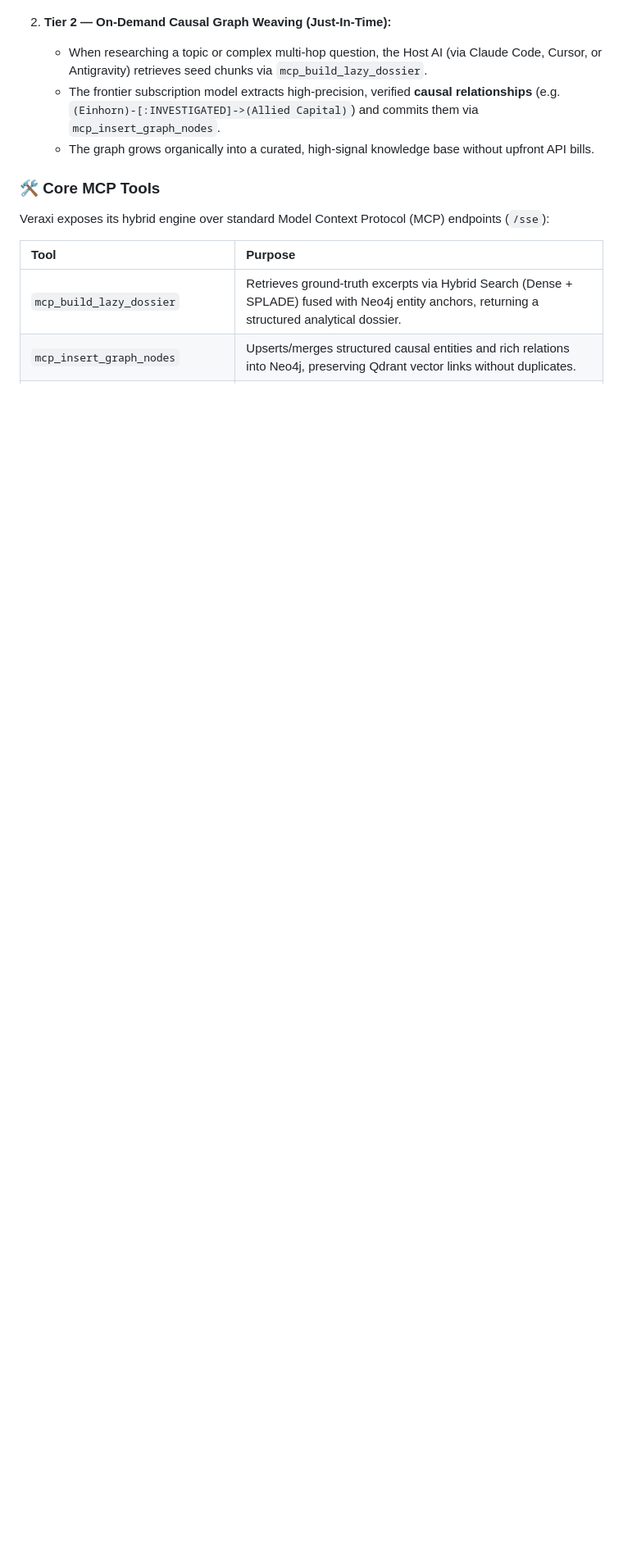
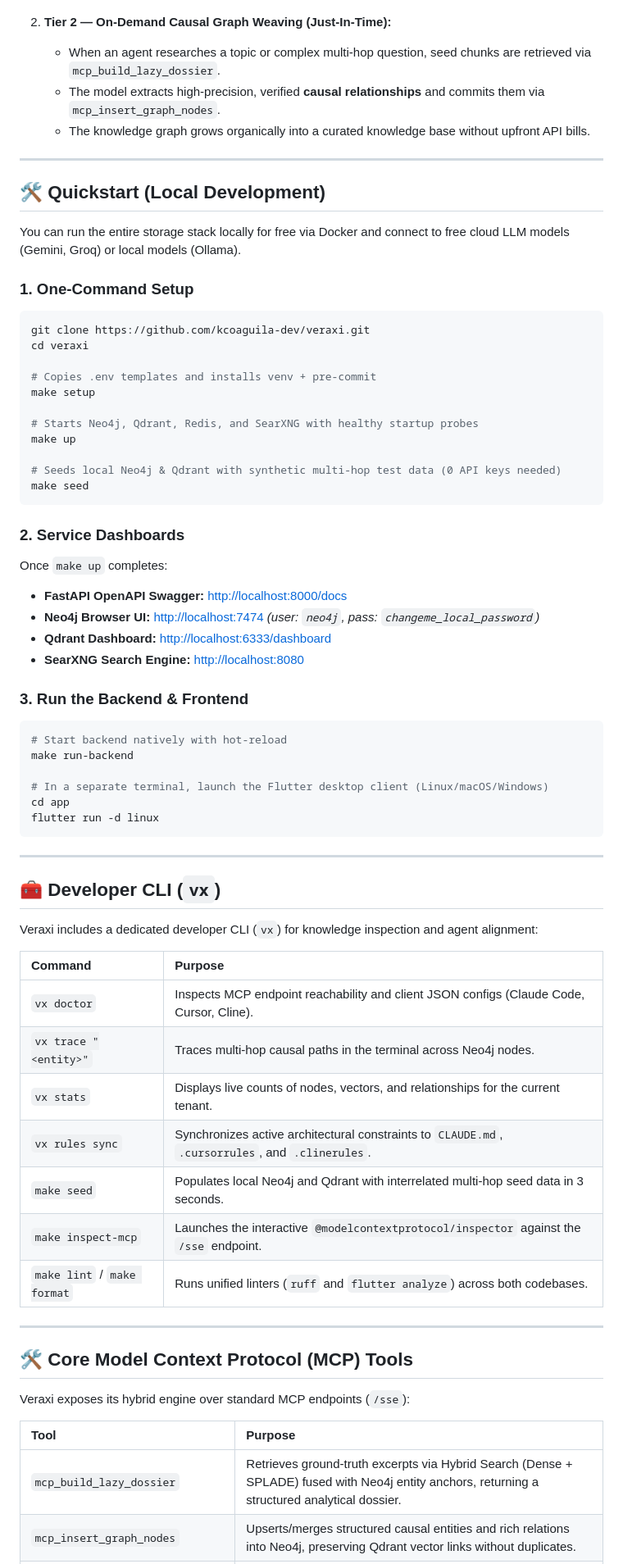
Before and after one commit to kcoaguila-dev/veraxi, a Markdown page: README.md, the part around one of its changes. Shown at 82% size. Rendered like a GitHub page; blank space fills up the shorter version.

````diff
--- a/README.md
+++ b/README.md
@@ -66,12 +40,68 @@ To eliminate the prohibitive computational cost and "hairball" graph noise of tr
 
 2. **Tier 2 — On-Demand Causal Graph Weaving (Just-In-Time):**
-   * When researching a topic or complex multi-hop question, the Host AI (via Claude Code, Cursor, or Antigravity) retrieves seed chunks via `mcp_build_lazy_dossier`.
-   * The frontier subscription model extracts high-precision, verified **causal relationships** (e.g. `(Einhorn)-[:INVESTIGATED]->(Allied Capital)`) and commits them via `mcp_insert_graph_nodes`.
-   * The graph grows organically into a curated, high-signal knowledge base without upfront API bills.
+   * When an agent researches a topic or complex multi-hop question, seed chunks are retrieved via `mcp_build_lazy_dossier`.
+   * The model extracts high-precision, verified **causal relationships** and commits them via `mcp_insert_graph_nodes`.
+   * The knowledge graph grows organically into a curated knowledge base without upfront API bills.
 
-### 🛠 Core MCP Tools
+---
 
-Veraxi exposes its hybrid engine over standard Model Context Protocol (MCP) endpoints (`/sse`):
+## 🛠 Quickstart (Local Development)
+
+You can run the entire storage stack locally for free via Docker and connect to free cloud LLM models (Gemini, Groq) or local models (Ollama).
+
+### 1. One-Command Setup
+```bash
+git clone https://github.com/kcoaguila-dev/veraxi.git
+cd veraxi
+
+# Copies .env templates and installs venv + pre-commit
+make setup
+
+# Starts Neo4j, Qdrant, Redis, and SearXNG with healthy startup probes
+make up
+
+# Seeds local Neo4j & Qdrant with synthetic multi-hop test data (0 API keys needed)
+make seed
+```
+
+### 2. Service Dashboards
+Once `make up` completes:
+- **FastAPI OpenAPI Swagger:** [http://localhost:8000/docs](http://localhost:8000/docs)
+- **Neo4j Browser UI:** [http://localhost:7474](http://localhost:7474) *(user: `neo4j`, pass: `changeme_local_password`)*
+- **Qdrant Dashboard:** [http://localhost:6333/dashboard](http://localhost:6333/dashboard)
+- **SearXNG Search Engine:** [http://localhost:8080](http://localhost:8080)
+
+### 3. Run the Backend & Frontend
+```bash
+# Start backend natively with hot-reload
+make run-backend
+
+# In a separate terminal, launch the Flutter desktop client (Linux/macOS/Windows)
+cd app
+flutter run -d linux
+```
+
+---
+
+## 🧰 Developer CLI (`vx`)
+
+Veraxi includes a dedicated developer CLI (`vx`) for knowledge inspection and agent alignment:
+
+| Command | Purpose |
+| :--- | :--- |
+| `vx doctor` | Inspects MCP endpoint reachability and client JSON configs (Claude Code, Cursor, Cline). |
+| `vx trace "<entity>"` | Traces multi-hop causal paths in the terminal across Neo4j nodes. |
+| `vx stats` | Displays live counts of nodes, vectors, and relationships for the current tenant. |
+| `vx rules sync` | Synchronizes active architectural constraints to `CLAUDE.md`, `.cursorrules`, and `.clinerules`. |
+| `make seed` | Populates local Neo4j and Qdrant with interrelated multi-hop seed data in 3 seconds. |
+| `make inspect-mcp` | Launches the interactive `@modelcontextprotocol/inspector` against the `/sse` endpoint. |
+| `make lint` / `make format` | Runs unified linters (`ruff` and `flutter analyze`) across both codebases. |
+
+---
+
+## 🛠 Core Model Context Protocol (MCP) Tools
+
+Veraxi exposes its hybrid engine over standard MCP endpoints (`/sse`):
 
 | Tool | Purpose |
 | :--- | :--- |
````
Also changed, not shown: other parts of README.md (+34 -80 lines).
